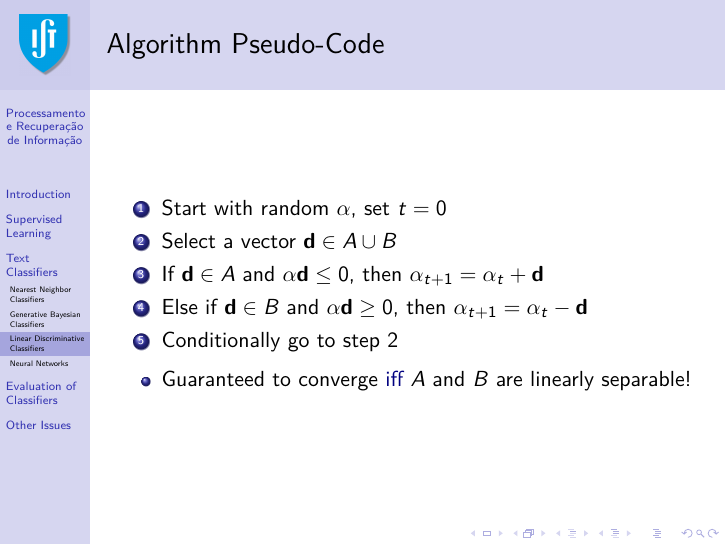
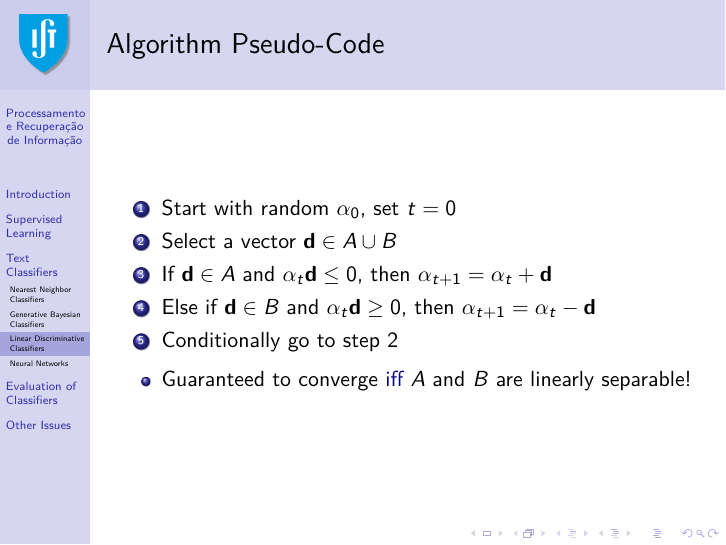
Before and after one commit to pavelcalado/pri1819, LaTeX slides (slides/04-classification.tex): page 35 of 54. Compiled offline with pdfLaTeX.

Commit message:
Clarified the perceptron algorithm.

```diff
--- a/slides/04-classification.tex
+++ b/slides/04-classification.tex
@@ -633,10 +633,10 @@
 
 \begin{frame} \frametitle{Algorithm Pseudo-Code}
     \begin{enumerate}
-    \item Start with random $\mathbf \alpha$, set $t = 0$
+    \item Start with random $\mathbf \alpha_0$, set $t = 0$
     \item Select a vector $\mathbf d \in A \cup B$
-    \item If $\mathbf d \in A$ and $\mathbf \alpha \mathbf d \leq 0$, then $\mathbf \alpha_{t+1} = \mathbf \alpha_t + \mathbf d$
-    \item Else if $\mathbf d \in B$ and $\mathbf \alpha \mathbf d \geq 0$, then $\mathbf \alpha_{t+1} = \mathbf \alpha_t - \mathbf d$
+    \item If $\mathbf d \in A$ and $\mathbf \alpha_t \mathbf d \leq 0$, then $\mathbf \alpha_{t+1} = \mathbf \alpha_t + \mathbf d$
+    \item Else if $\mathbf d \in B$ and $\mathbf \alpha_t \mathbf d \geq 0$, then $\mathbf \alpha_{t+1} = \mathbf \alpha_t - \mathbf d$
     \item Conditionally go to step 2
     \end{enumerate}
     \begin{itemize}
```
Also changed, not shown: slides/04-classification.pdf.
